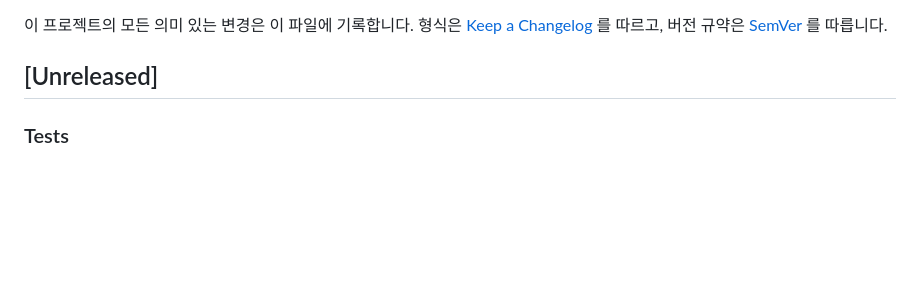
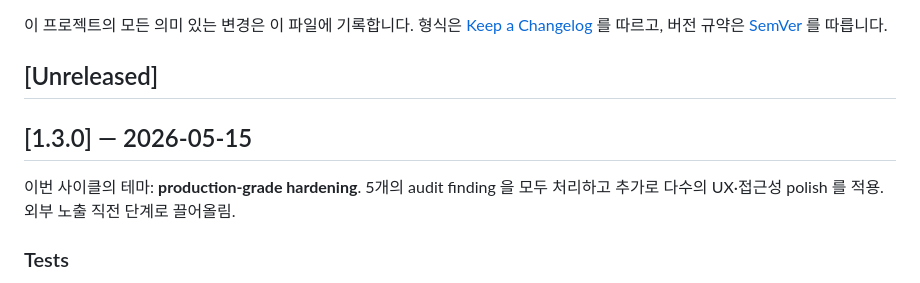
Before and after one commit to easygap/music_similarity, a Markdown page: CHANGELOG.md, the part around the change. Rendered like a GitHub page; blank space fills up the shorter version.

Commit message:
v1.3.0 릴리스 노트 cut (#28)
- Unreleased 누적분을 [1.3.0] - 2026-05-15 섹션으로 cut.
- 이번 사이클 테마: production-grade hardening. 5개 audit finding (rate
  limiter trusted proxy, history quota, inflight race, CSP unsafe-inline,
  spectrogram test coverage) 모두 처리 + 다수의 UX / 접근성 polish.
- 다음 라운드에서 추가 변경은 새 Unreleased 섹션에 누적.

```diff
--- a/CHANGELOG.md
+++ b/CHANGELOG.md
@@ -5,6 +5,11 @@
 버전 규약은 [SemVer](https://semver.org/lang/ko/) 를 따릅니다.
 
 ## [Unreleased]
+
+## [1.3.0] — 2026-05-15
+
+이번 사이클의 테마: **production-grade hardening**. 5개의 audit finding 을 모두
+처리하고 추가로 다수의 UX·접근성 polish 를 적용. 외부 노출 직전 단계로 끌어올림.
 
 ### Tests
 - `tests/test_middleware.py` 신규 6 케이스 — X-Request-ID 분기(헤더 없으면 새
```
